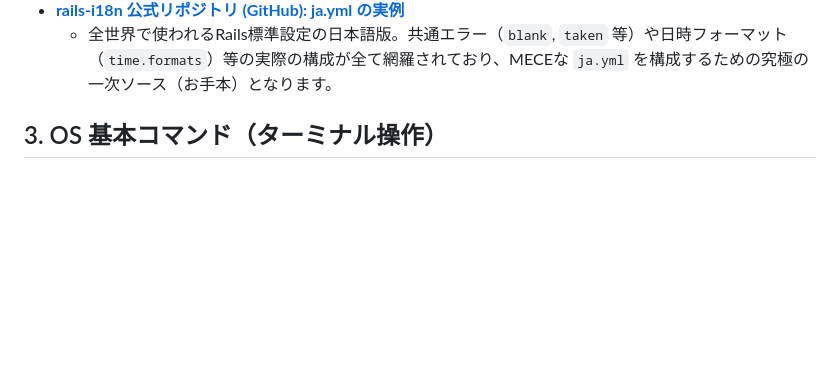
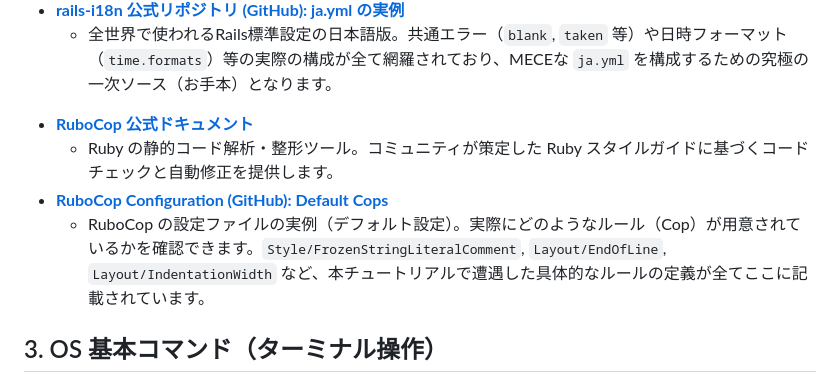
Before and after one commit to hiro8903/nexus_mfg, a Markdown page: docs/nexus_tutorials/resource_hub.md, the part around the change. Rendered like a GitHub page; blank space fills up the shorter version.

Commit message:
docs: add testing and linting process to chapter 2 tutorial

```diff
--- a/docs/nexus_tutorials/resource_hub.md
+++ b/docs/nexus_tutorials/resource_hub.md
@@ -48,6 +48,12 @@
 - [**rails-i18n 公式リポジトリ (GitHub): ja.yml の実例**](https://github.com/svenfuchs/rails-i18n/blob/master/rails/locale/ja.yml)
     - 全世界で使われるRails標準設定の日本語版。共通エラー（`blank`, `taken` 等）や日時フォーマット（`time.formats`）等の実際の構成が全て網羅されており、MECEな `ja.yml` を構成するための究極の一次ソース（お手本）となります。
 
+<a id="tech-rubocop"></a>
+- [**RuboCop 公式ドキュメント**](https://docs.rubocop.org/rubocop/index.html)
+    - Ruby の静的コード解析・整形ツール。コミュニティが策定した Ruby スタイルガイドに基づくコードチェックと自動修正を提供します。
+- [**RuboCop Configuration (GitHub): Default Cops**](https://github.com/rubocop/rubocop/blob/master/config/default.yml)
+    - RuboCop の設定ファイルの実例（デフォルト設定）。実際にどのようなルール（Cop）が用意されているかを確認できます。`Style/FrozenStringLiteralComment`, `Layout/EndOfLine`, `Layout/IndentationWidth` など、本チュートリアルで遭遇した具体的なルールの定義が全てここに記載されています。
+
 ## 3. OS 基本コマンド（ターミナル操作）
 
 <a id="tech-terminal-fs"></a>
```
Also changed, not shown: 2 other files.
